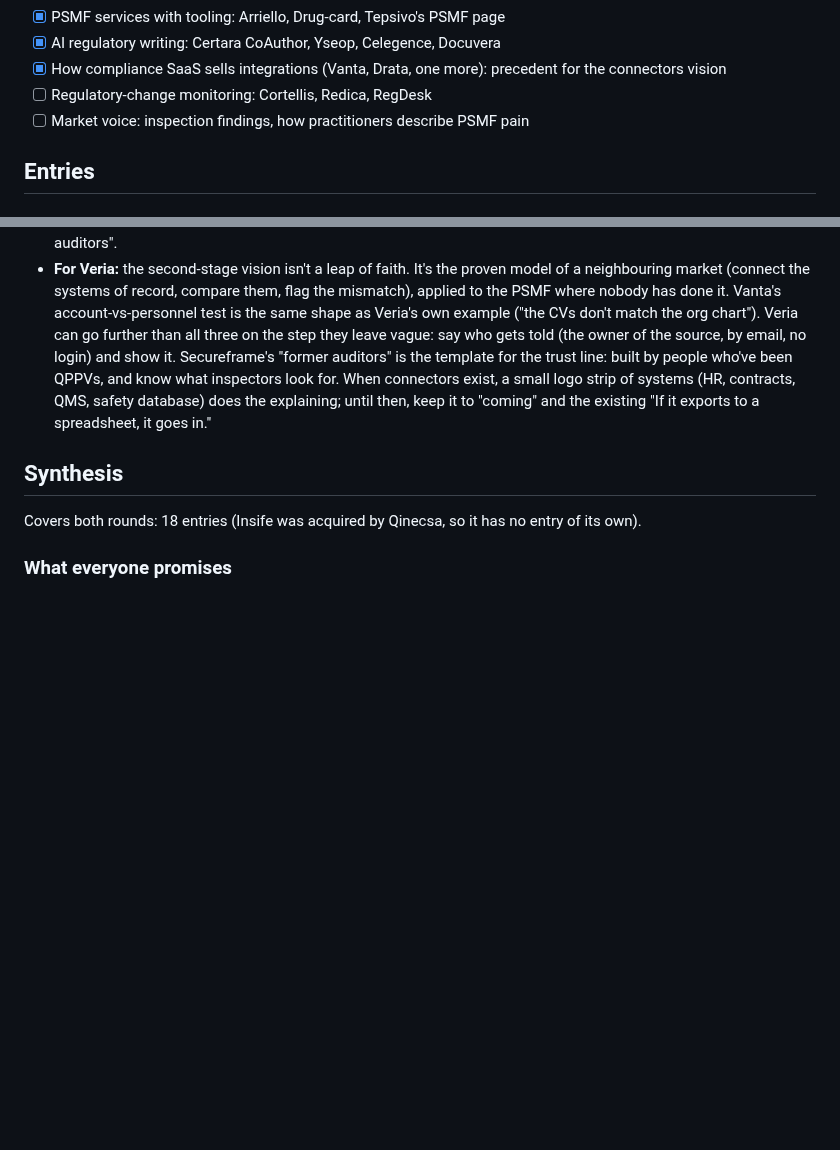
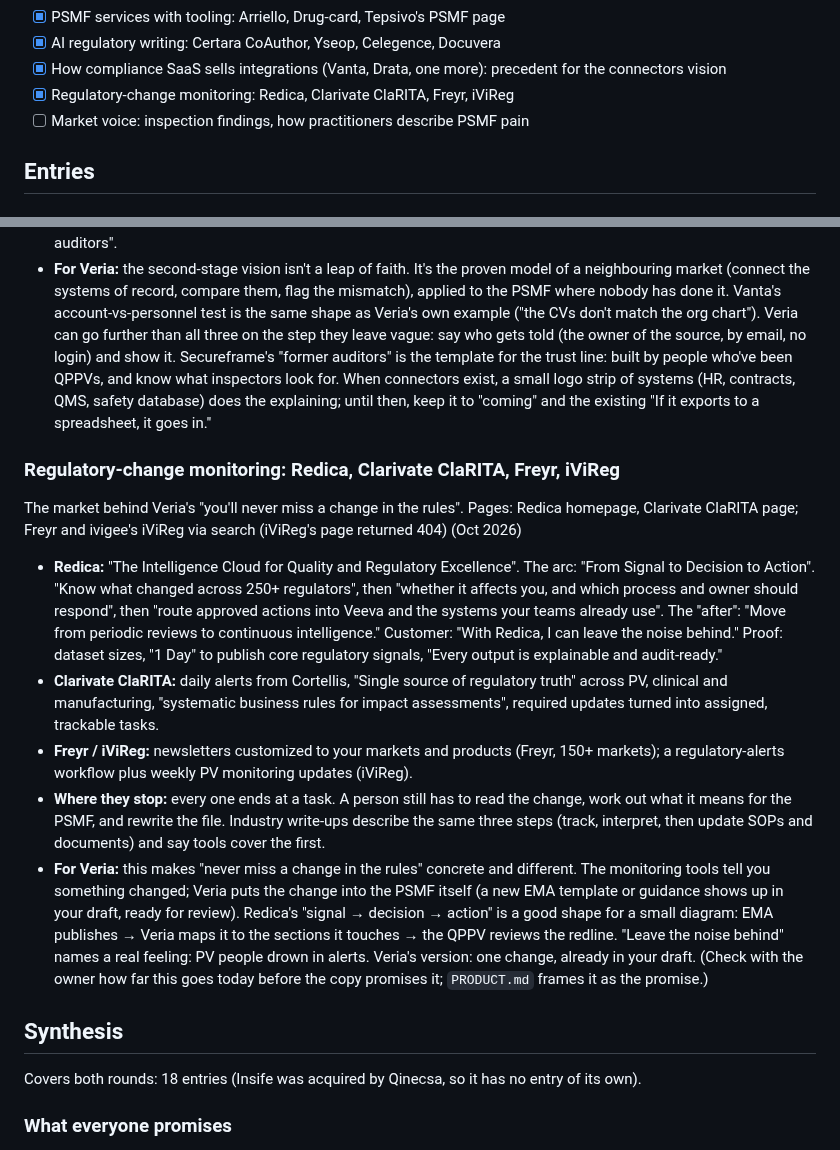
Before and after one commit to igormalchenko/psmf-website, a Markdown page: COMPETITORS.md, 2 parts joined by grey strips. Rendered like a GitHub page; blank space fills up the shorter version.

Commit message:
Competitor research: regulatory-change monitoring tools
Co-Authored-By: Claude Opus 5.5 <noreply@anthropic.com>

```diff
--- a/COMPETITORS.md
+++ b/COMPETITORS.md
@@ -38,7 +38,7 @@ Round three (deep dives: several pages per site, the product's own words for the
 - [x] PSMF services with tooling: Arriello, Drug-card, Tepsivo's PSMF page
 - [x] AI regulatory writing: Certara CoAuthor, Yseop, Celegence, Docuvera
 - [x] How compliance SaaS sells integrations (Vanta, Drata, one more): precedent for the connectors vision
-- [ ] Regulatory-change monitoring: Cortellis, Redica, RegDesk
+- [x] Regulatory-change monitoring: Redica, Clarivate ClaRITA, Freyr, iViReg
 - [ ] Market voice: inspection findings, how practitioners describe PSMF pain
 
 ## Entries
@@ -334,6 +334,15 @@ The precedent for Veria's second stage (facts pulled from HR, Legal and QMS inst
 - **Secureframe's people angle:** "automation backed by world-class experts", "Our automated platform built by experts takes the guess work and grunt work out", "more than 30 in-house compliance experts and former auditors".
 - **For Veria:** the second-stage vision isn't a leap of faith. It's the proven model of a neighbouring market (connect the systems of record, compare them, flag the mismatch), applied to the PSMF where nobody has done it. Vanta's account-vs-personnel test is the same shape as Veria's own example ("the CVs don't match the org chart"). Veria can go further than all three on the step they leave vague: say who gets told (the owner of the source, by email, no login) and show it. Secureframe's "former auditors" is the template for the trust line: built by people who've been QPPVs, and know what inspectors look for. When connectors exist, a small logo strip of systems (HR, contracts, QMS, safety database) does the explaining; until then, keep it to "coming" and the existing "If it exports to a spreadsheet, it goes in."
 
+### Regulatory-change monitoring: Redica, Clarivate ClaRITA, Freyr, iViReg
+The market behind Veria's "you'll never miss a change in the rules". Pages: Redica homepage, Clarivate ClaRITA page; Freyr and ivigee's iViReg via search (iViReg's page returned 404) (Oct 2026)
+
+- **Redica:** "The Intelligence Cloud for Quality and Regulatory Excellence". The arc: "From Signal to Decision to Action". "Know what changed across 250+ regulators", then "whether it affects you, and which process and owner should respond", then "route approved actions into Veeva and the systems your teams already use". The "after": "Move from periodic reviews to continuous intelligence." Customer: "With Redica, I can leave the noise behind." Proof: dataset sizes, "1 Day" to publish core regulatory signals, "Every output is explainable and audit-ready."
+- **Clarivate ClaRITA:** daily alerts from Cortellis, "Single source of regulatory truth" across PV, clinical and manufacturing, "systematic business rules for impact assessments", required updates turned into assigned, trackable tasks.
+- **Freyr / iViReg:** newsletters customized to your markets and products (Freyr, 150+ markets); a regulatory-alerts workflow plus weekly PV monitoring updates (iViReg).
+- **Where they stop:** every one ends at a task. A person still has to read the change, work out what it means for the PSMF, and rewrite the file. Industry write-ups describe the same three steps (track, interpret, then update SOPs and documents) and say tools cover the first.
+- **For Veria:** this makes "never miss a change in the rules" concrete and different. The monitoring tools tell you something changed; Veria puts the change into the PSMF itself (a new EMA template or guidance shows up in your draft, ready for review). Redica's "signal → decision → action" is a good shape for a small diagram: EMA publishes → Veria maps it to the sections it touches → the QPPV reviews the redline. "Leave the noise behind" names a real feeling: PV people drown in alerts. Veria's version: one change, already in your draft. (Check with the owner how far this goes today before the copy promises it; `PRODUCT.md` frames it as the promise.)
+
 ## Synthesis
 Covers both rounds: 18 entries (Insife was acquired by Qinecsa, so it has no entry of its own).
 
```
